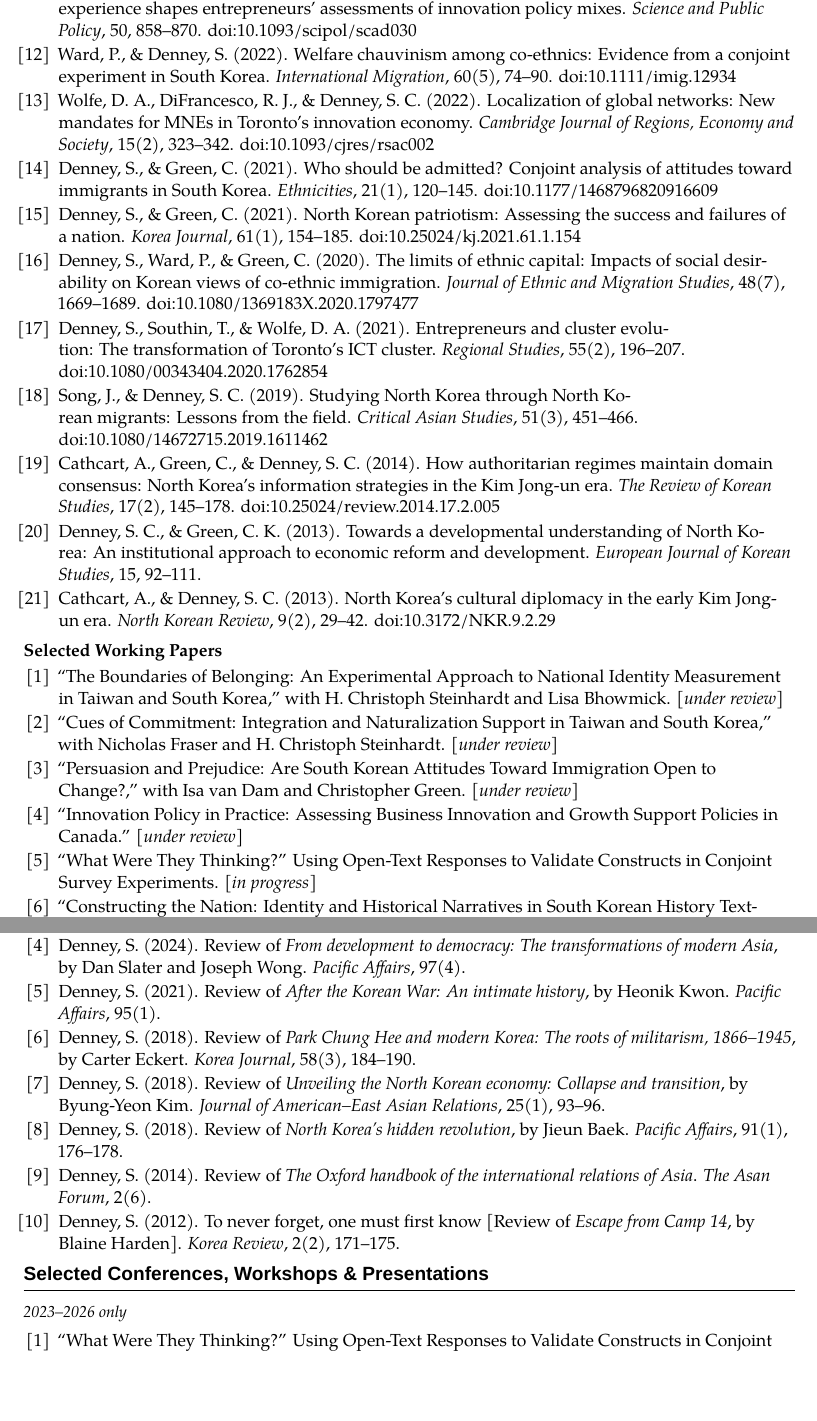
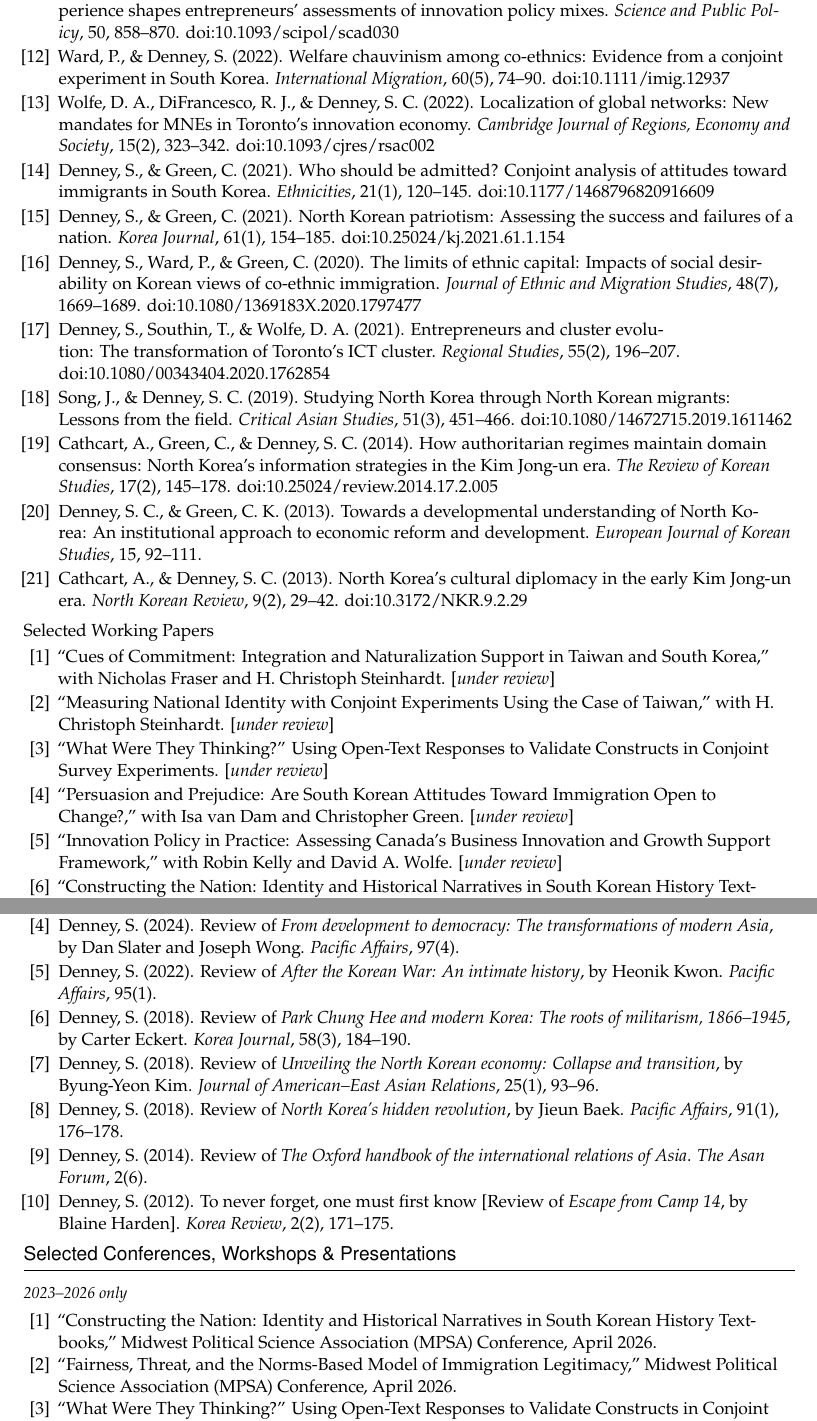
Before and after one commit to scdenney/scdenney.github.io, a LaTeX CV (assets/pdf/denney_cv.tex): two parts of pages 3 and 5 of 6, joined at a grey line, cut so that both start at the same text, the shorter picture padded with empty space. Compiled offline with XeLaTeX; a missing font is replaced by an installed copy or a similar font.

Commit message:
Update downloadable CV

```diff
--- a/assets/pdf/denney_cv.tex
+++ b/assets/pdf/denney_cv.tex
@@ -58,7 +70,7 @@
 \fancypagestyle{lastpage}{%
   \fancyhf{}%
   \renewcommand{\headrulewidth}{0pt}%
-  \fancyfoot[L]{\footnotesize\textit{Last updated: March 2026}}%
+  \fancyfoot[L]{\footnotesize\textit{Last updated: May 2026}}%
   \fancyfoot[C]{\footnotesize Steven Denney \,|\, Curriculum Vitae \,|\, \thepage\ of \pageref{LastPage}}%
 }
 
@@ -227,7 +239,7 @@
 
   \item Denney, S., Wolfe, D.\ A., \& Southin, T.\ (2023). Do winners pick government? How scale-up experience shapes entrepreneurs' assessments of innovation policy mixes. \textit{Science and Public Policy}, 50, 858--870. \href{https://doi.org/10.1093/scipol/scad030}{doi:10.1093/scipol/scad030}
 
-  \item Ward, P., \& Denney, S.\ (2022). Welfare chauvinism among co-ethnics: Evidence from a conjoint experiment in South Korea. \textit{International Migration}, 60(5), 74--90. \href{https://doi.org/10.1111/imig.12934}{doi:10.1111/imig.12934}
+  \item Ward, P., \& Denney, S.\ (2022). Welfare chauvinism among co-ethnics: Evidence from a conjoint experiment in South Korea. \textit{International Migration}, 60(5), 74--90. \href{https://doi.org/10.1111/imig.12937}{doi:10.1111/imig.12937}
 
   \item Wolfe, D.\ A., DiFrancesco, R.\ J., \& Denney, S.\ C.\ (2022). Localization of global networks: New mandates for MNEs in Toronto's innovation economy. \textit{Cambridge Journal of Regions, Economy and Society}, 15(2), 323--342. \href{https://doi.org/10.1093/cjres/rsac002}{doi:10.1093/cjres/rsac002}
 
@@ -252,15 +264,15 @@
 \subsection{Selected Working Papers}
 
 \begin{enumerate}[itemsep=0.15em]
-  \item ``The Boundaries of Belonging: An Experimental Approach to National Identity Measurement in Taiwan and South Korea,'' with H.\ Christoph Steinhardt and Lisa Bhowmick. [\textit{under review}]
+  \item ``Cues of Commitment: Integration and Naturalization Support in Taiwan and South Korea,'' with Nicholas Fraser and H.\ Christoph Steinhardt. [\textit{under review}]
 
-  \item ``Cues of Commitment: Integration and Naturalization Support in Taiwan and South Korea,'' with Nicholas Fraser and H.\ Christoph Steinhardt. [\textit{under review}]
+  \item ``Measuring National Identity with Conjoint Experiments Using the Case of Taiwan,'' with H.\ Christoph Steinhardt. [\textit{under review}]
+
+  \item ``What Were They Thinking?'' Using Open-Text Responses to Validate Constructs in Conjoint Survey Experiments. [\textit{under review}]
 
   \item ``Persuasion and Prejudice: Are South Korean Attitudes Toward Immigration Open to Change?,'' with Isa van Dam and Christopher Green. [\textit{under review}]
 
-  \item ``Innovation Policy in Practice: Assessing Business Innovation and Growth Support Policies in Canada.'' [\textit{under review}]
-
-  \item ``What Were They Thinking?'' Using Open-Text Responses to Validate Constructs in Conjoint Survey Experiments. [\textit{in progress}]
+  \item ``Innovation Policy in Practice: Assessing Canada's Business Innovation and Growth Support Framework,'' with Robin Kelly and David A.\ Wolfe. [\textit{under review}]
 
   \item ``Constructing the Nation: Identity and Historical Narratives in South Korean History Textbooks,'' with Aron van de Pol. [\textit{in progress}]
 \end{enumerate}
@@ -358,7 +370,7 @@
 
   \item Denney, S.\ (2024). Review of \textit{From development to democracy: The transformations of modern Asia}, by Dan Slater and Joseph Wong. \textit{Pacific Affairs}, 97(4).
 
-  \item Denney, S.\ (2021). Review of \textit{After the Korean War: An intimate history}, by Heonik Kwon. \textit{Pacific Affairs}, 95(1).
+  \item Denney, S.\ (2022). Review of \textit{After the Korean War: An intimate history}, by Heonik Kwon. \textit{Pacific Affairs}, 95(1).
 
   \item Denney, S.\ (2018). Review of \textit{Park Chung Hee and modern Korea: The roots of militarism, 1866--1945}, by Carter Eckert. \textit{Korea Journal}, 58(3), 184--190.
 
@@ -377,6 +389,10 @@
 {\small\textit{2023--2026 only}}
 
 \begin{enumerate}[itemsep=0.05em]
+  \item ``Constructing the Nation: Identity and Historical Narratives in South Korean History Textbooks,'' Midwest Political Science Association (MPSA) Conference, April 2026.
+
+  \item ``Fairness, Threat, and the Norms-Based Model of Immigration Legitimacy,'' Midwest Political Science Association (MPSA) Conference, April 2026.
+
   \item ``What Were They Thinking?'' Using Open-Text Responses to Validate Constructs in Conjoint Survey Experiments, Leiden University Centre for Digital Humanities (LUCDH) Lunch Lecture Series, Leiden University, March 24, 2026.
 
   \item ``Guardianship Democracy: Mapping Elite Rule Preferences in East and Southeast Asia,'' 8th Annual Meeting of the Social Science Korean Studies Network in Europe (SoKEN), University of Duisburg--Essen, May 23--24, 2025.
```
Also changed, not shown: assets/pdf/denney_cv.pdf, assets/pdf/denney_cv.tex (22 more changed lines).
